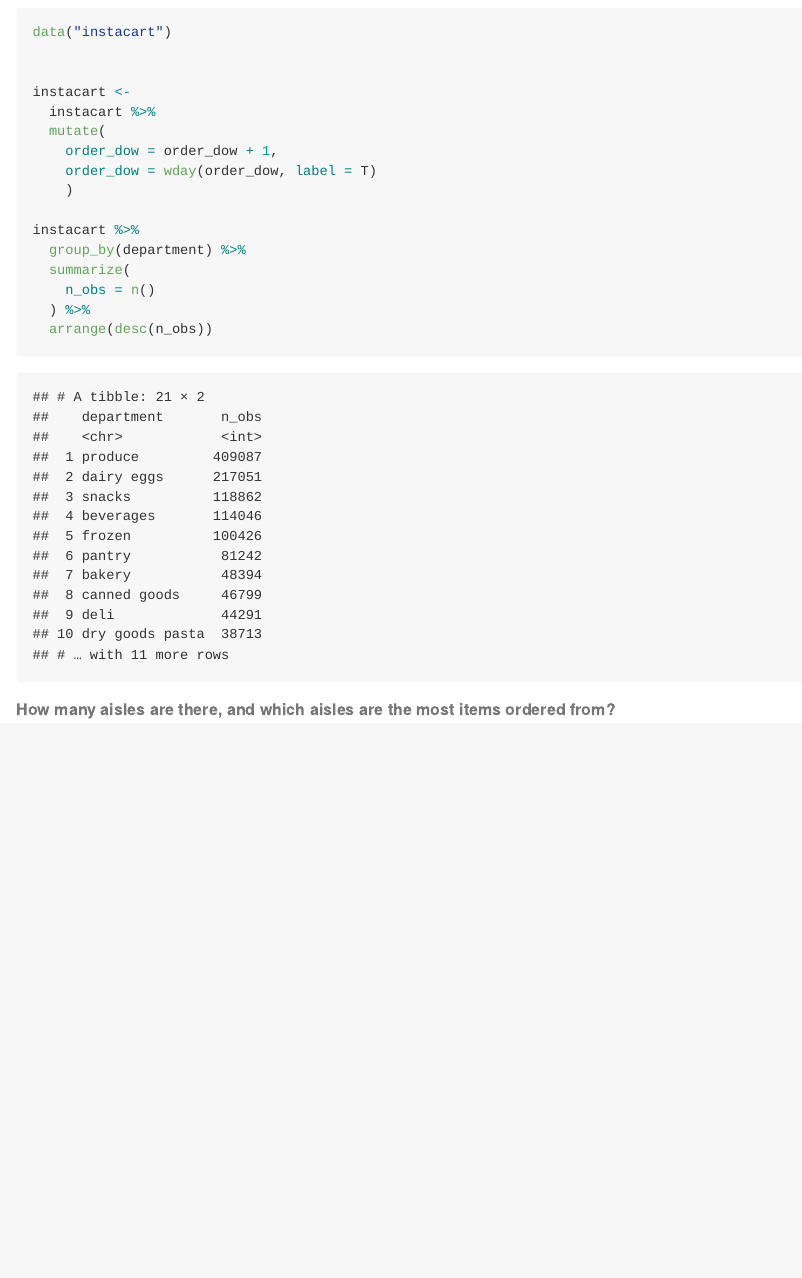
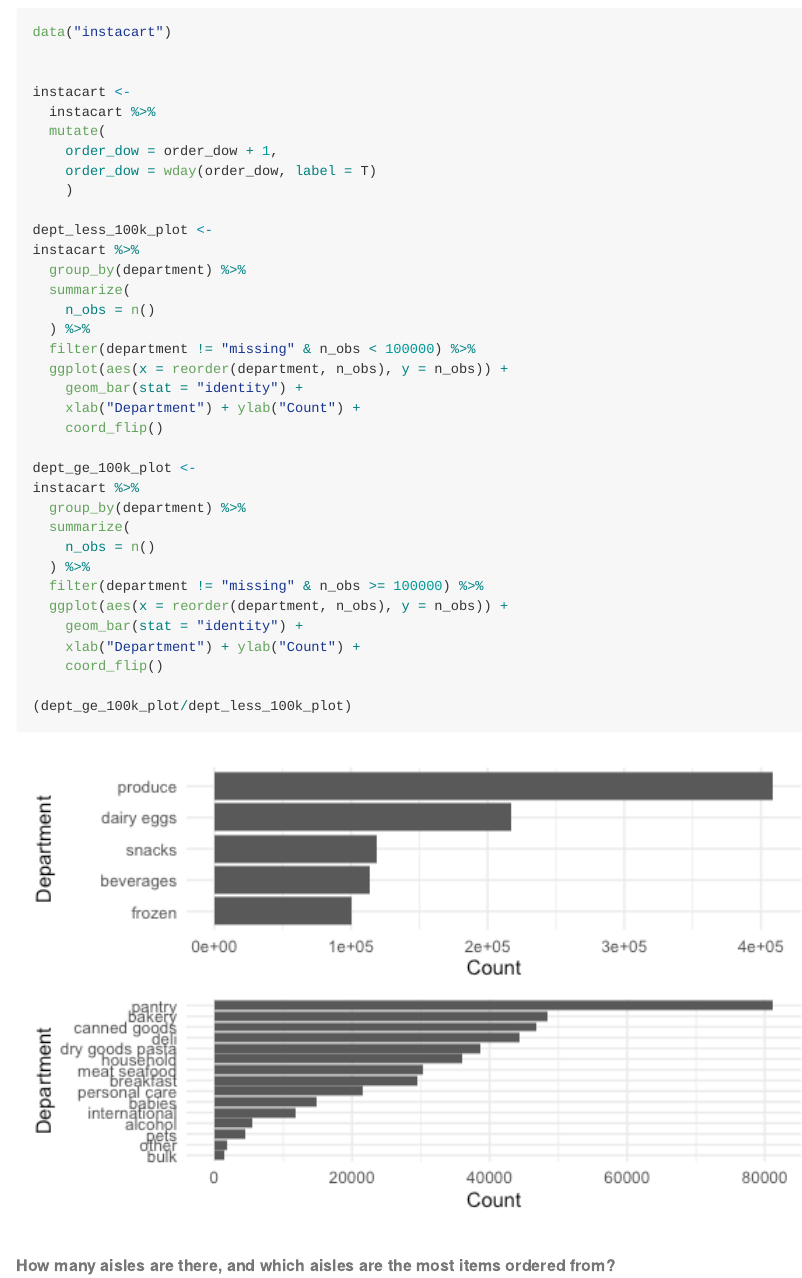
Before and after one commit to mtr2143/p8105_hw3_mtr2143, an R Markdown document (p8105_hw3_mtr2143.Rmd): the page in a window 1100 px wide, from 360 px down. The pictures show the output file p8105_hw3_mtr2143.md that the author committed with the source, drawn offline in the style of GitHub.

Commit message:
Problem 1: exploratory graphs for the most ordered depts

````diff
--- a/p8105_hw3_mtr2143.Rmd
+++ b/p8105_hw3_mtr2143.Rmd
@@ -30,12 +47,31 @@ instacart <-
     order_dow = wday(order_dow, label = T)
     )
 
+dept_less_100k_plot <-
 instacart %>%
   group_by(department) %>%
   summarize(
     n_obs = n()
   ) %>%
-  arrange(desc(n_obs))
+  filter(department != "missing" & n_obs < 100000) %>%
+  ggplot(aes(x = reorder(department, n_obs), y = n_obs)) +
+    geom_bar(stat = "identity") +
+    xlab("Department") + ylab("Count") +
+    coord_flip()
+
+dept_ge_100k_plot <-
+instacart %>%
+  group_by(department) %>%
+  summarize(
+    n_obs = n()
+  ) %>%
+  filter(department != "missing" & n_obs >= 100000) %>%
+  ggplot(aes(x = reorder(department, n_obs), y = n_obs)) +
+    geom_bar(stat = "identity") +
+    xlab("Department") + ylab("Count") +
+    coord_flip()
+
+(dept_ge_100k_plot/dept_less_100k_plot)
 ```
 
 ###### How many aisles are there, and which aisles are the most items ordered from?
````
Also changed, not shown: p8105_hw3_mtr2143.md, p8105_hw3_mtr2143_files/figure-gfm/unnamed-chunk-1-1.png (added), p8105_hw3_mtr2143_files/figure-gfm/unnamed-chunk-1-2.png (added), p8105_hw3_mtr2143_files/figure-gfm/unnamed-chunk-3-1.png, p8105_hw3_mtr2143.Rmd (23 more changed lines).
